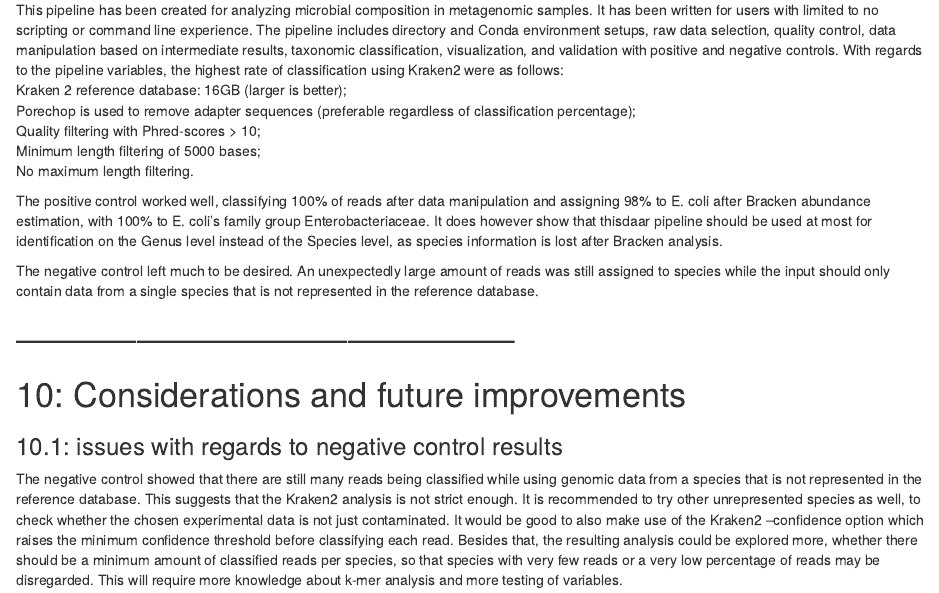
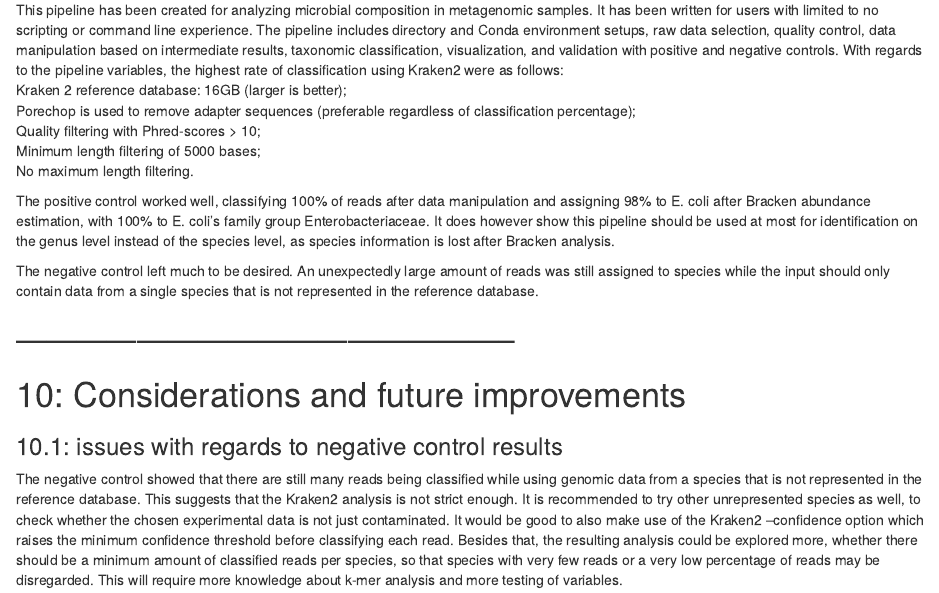
Before and after one commit to ProjecticumDlerpDs/Metagen_SW, an R Markdown document (Metagen_SW_RMarkdown_v2.Rmd): the page in a window 1100 px wide, from 4090 px down. Rendered offline with R 4.5, knitr and Pandoc, with nearby package versions; both versions are drawn in the output format of the newer one.

Commit message:
RMarkdown typo fix

````diff
--- a/Metagen_SW_RMarkdown_v2.Rmd
+++ b/Metagen_SW_RMarkdown_v2.Rmd
@@ -4,9 +4,9 @@ subtitle: "for analyzing Oxford Nanopore Technologies’ MinION long-read, singl
 author: "Moreno Serafino"
 date: "`r Sys.Date()`"
 output:
+  html_document: default
+  pdf_document: default
   word_document: default
-  pdf_document: default
-  html_document: default
 ---
 
 ```{r general setup, include=FALSE}
@@ -654,7 +654,7 @@ This pipeline has been created for analyzing microbial composition in metagenomi
 <br>Minimum length filtering of 5000 bases;
 <br>No maximum length filtering.
 
-The positive control worked well, classifying 100% of reads after data manipulation and assigning 98% to E. coli after Bracken abundance estimation, with 100% to E. coli's family group Enterobacteriaceae. It does however show that thisdaar pipeline should be used at most for identification on the Genus level instead of the Species level, as species information is lost after Bracken analysis.
+The positive control worked well, classifying 100% of reads after data manipulation and assigning 98% to E. coli after Bracken abundance estimation, with 100% to E. coli's family group Enterobacteriaceae. It does however show this pipeline should be used at most for identification on the genus level instead of the species level, as species information is lost after Bracken analysis.
 
 The negative control left much to be desired. An unexpectedly large amount of reads was still assigned to species while the input should only contain data from a single species that is not represented in the reference database.
 
````
